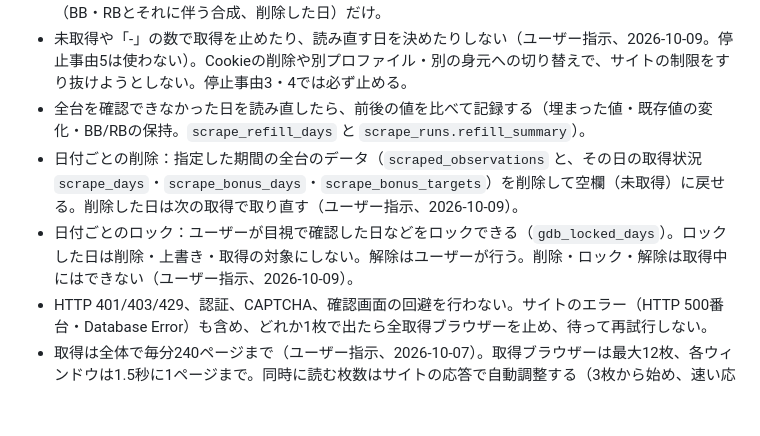
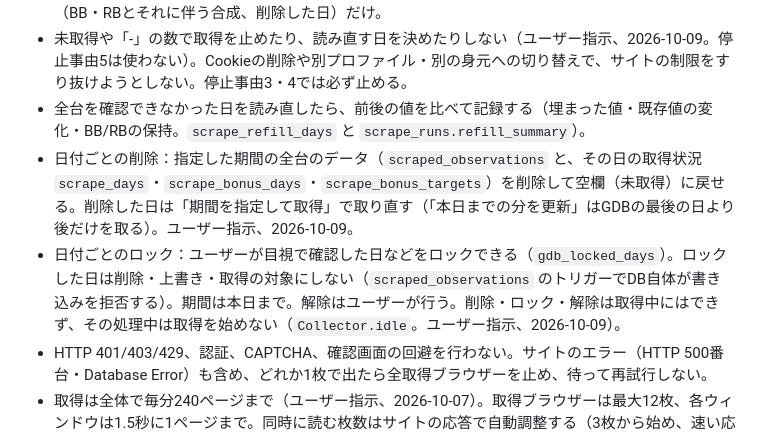
Before and after one commit to daisan-me/JokersEye, a Markdown page: AGENTS.md, the part around the change. GitHub-like rendering; blank space fills up the shorter version.

```diff
--- a/AGENTS.md
+++ b/AGENTS.md
@@ -37,8 +37,8 @@
 - 公開ページで「-」と表示された値は、ただ「-」として記録する。隠されたためか、本当に値がないためかは考えない（ユーザー指示、2026-10-09）。GDBにはNULLで保存し、全台表から保存した行の差枚・出率、BB・RBを取得済みの行の合成は「-」と表示する。「未取得」はまだ取得していない値（BB・RBとそれに伴う合成、削除した日）だけ。
 - 未取得や「-」の数で取得を止めたり、読み直す日を決めたりしない（ユーザー指示、2026-10-09。停止事由5は使わない）。Cookieの削除や別プロファイル・別の身元への切り替えで、サイトの制限をすり抜けようとしない。停止事由3・4では必ず止める。
 - 全台を確認できなかった日を読み直したら、前後の値を比べて記録する（埋まった値・既存値の変化・BB/RBの保持。`scrape_refill_days` と `scrape_runs.refill_summary`）。
-- 日付ごとの削除：指定した期間の全台のデータ（`scraped_observations` と、その日の取得状況 `scrape_days`・`scrape_bonus_days`・`scrape_bonus_targets`）を削除して空欄（未取得）に戻せる。削除した日は次の取得で取り直す（ユーザー指示、2026-10-09）。
-- 日付ごとのロック：ユーザーが目視で確認した日などをロックできる（`gdb_locked_days`）。ロックした日は削除・上書き・取得の対象にしない。解除はユーザーが行う。削除・ロック・解除は取得中にはできない（ユーザー指示、2026-10-09）。
+- 日付ごとの削除：指定した期間の全台のデータ（`scraped_observations` と、その日の取得状況 `scrape_days`・`scrape_bonus_days`・`scrape_bonus_targets`）を削除して空欄（未取得）に戻せる。削除した日は「期間を指定して取得」で取り直す（「本日までの分を更新」はGDBの最後の日より後だけを取る）。ユーザー指示、2026-10-09。
+- 日付ごとのロック：ユーザーが目視で確認した日などをロックできる（`gdb_locked_days`）。ロックした日は削除・上書き・取得の対象にしない（`scraped_observations` のトリガーでDB自体が書き込みを拒否する）。期間は本日まで。解除はユーザーが行う。削除・ロック・解除は取得中にはできず、その処理中は取得を始めない（`Collector.idle`。ユーザー指示、2026-10-09）。
 - HTTP 401/403/429、認証、CAPTCHA、確認画面の回避を行わない。サイトのエラー（HTTP 500番台・Database Error）も含め、どれか1枚で出たら全取得ブラウザーを止め、待って再試行しない。
 - 取得は全体で毎分240ページまで（ユーザー指示、2026-10-07）。取得ブラウザーは最大12枚、各ウィンドウは1.5秒に1ページまで。同時に読む枚数はサイトの応答で自動調整する（3枚から始め、速い応答が続けば増やし、遅ければ半分に。ユーザー判断、2026-10-07）。取得ブラウザーは普通の訪問者と同じにページを読む（広告などの通信も止めない）。
 - 取得は「公開データを取得する」パネルの2つの操作だけにする（ユーザーの設計、2026-10-07）。「本日までの分を更新」はGDBに記録されている最後の日から本日まで、「期間を指定して取得」は指定期間。どちらも、記録がない日（既知の未掲載日は除く）、全台を確認できていない日、BB・RBが空の台がある日だけを取得し、そろった日とロックした日は開かない。取得済みの台・機種を再取得しない。結果は「登録した観測」とGDBの一覧で確認する。
```
Also changed, not shown: CHANGELOG.md (+10 -1 lines), docs/handoff.md (+9 -0 lines).
